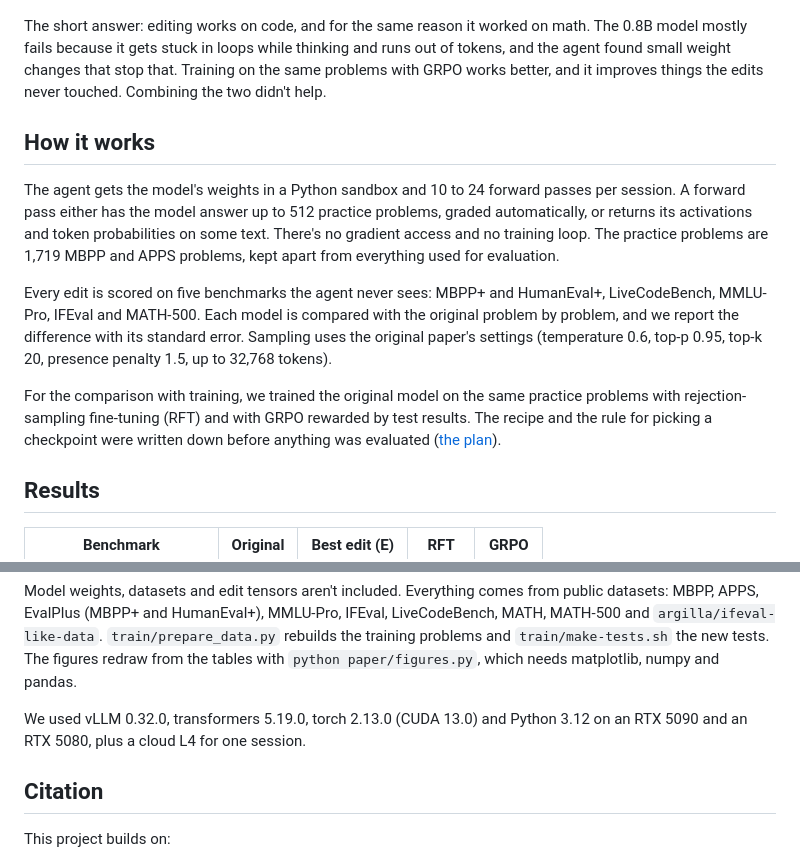
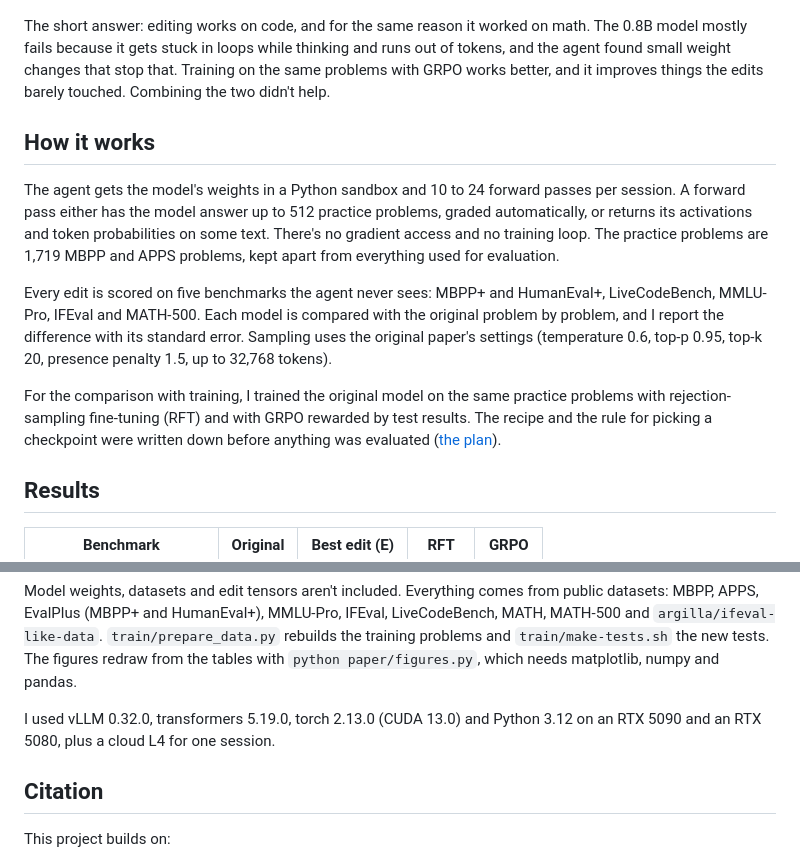
Before and after one commit to XLRA/weight-space-coding, a Markdown page: README.md, 2 parts joined by grey strips. GitHub-like rendering.

```diff
--- a/README.md
+++ b/README.md
@@ -6,15 +6,15 @@ This repo recreates Experiment 8 of [*Sparks of Weight-Space Programming*](https
 
 ![Scores and loop cut-offs for the original model, the agent's best edit, and GRPO](paper/figures/headline.png)
 
-The short answer: editing works on code, and for the same reason it worked on math. The 0.8B model mostly fails because it gets stuck in loops while thinking and runs out of tokens, and the agent found small weight changes that stop that. Training on the same problems with GRPO works better, and it improves things the edits never touched. Combining the two didn't help.
+The short answer: editing works on code, and for the same reason it worked on math. The 0.8B model mostly fails because it gets stuck in loops while thinking and runs out of tokens, and the agent found small weight changes that stop that. Training on the same problems with GRPO works better, and it improves things the edits barely touched. Combining the two didn't help.
 
 ## How it works
 
 The agent gets the model's weights in a Python sandbox and 10 to 24 forward passes per session. A forward pass either has the model answer up to 512 practice problems, graded automatically, or returns its activations and token probabilities on some text. There's no gradient access and no training loop. The practice problems are 1,719 MBPP and APPS problems, kept apart from everything used for evaluation.
 
-Every edit is scored on five benchmarks the agent never sees: MBPP+ and HumanEval+, LiveCodeBench, MMLU-Pro, IFEval and MATH-500. Each model is compared with the original problem by problem, and we report the difference with its standard error. Sampling uses the original paper's settings (temperature 0.6, top-p 0.95, top-k 20, presence penalty 1.5, up to 32,768 tokens).
+Every edit is scored on five benchmarks the agent never sees: MBPP+ and HumanEval+, LiveCodeBench, MMLU-Pro, IFEval and MATH-500. Each model is compared with the original problem by problem, and I report the difference with its standard error. Sampling uses the original paper's settings (temperature 0.6, top-p 0.95, top-k 20, presence penalty 1.5, up to 32,768 tokens).
 
-For the comparison with training, we trained the original model on the same practice problems with rejection-sampling fine-tuning (RFT) and with GRPO rewarded by test results. The recipe and the rule for picking a checkpoint were written down before anything was evaluated ([the plan](plans/training-phase.md)).
+For the comparison with training, I trained the original model on the same practice problems with rejection-sampling fine-tuning (RFT) and with GRPO rewarded by test results. The recipe and the rule for picking a checkpoint were written down before anything was evaluated ([the plan](plans/training-phase.md)).
 
 ## Results
 
@@ -82,7 +82,7 @@ Every number, session and check is in [RESULTS.md](RESULTS.md). A write-up is in
 
 Model weights, datasets and edit tensors aren't included. Everything comes from public datasets: MBPP, APPS, EvalPlus (MBPP+ and HumanEval+), MMLU-Pro, IFEval, LiveCodeBench, MATH, MATH-500 and `argilla/ifeval-like-data`. `train/prepare_data.py` rebuilds the training problems and `train/make-tests.sh` the new tests. The figures redraw from the tables with `python paper/figures.py`, which needs matplotlib, numpy and pandas.
 
-We used vLLM 0.32.0, transformers 5.19.0, torch 2.13.0 (CUDA 13.0) and Python 3.12 on an RTX 5090 and an RTX 5080, plus a cloud L4 for one session.
+I used vLLM 0.32.0, transformers 5.19.0, torch 2.13.0 (CUDA 13.0) and Python 3.12 on an RTX 5090 and an RTX 5080, plus a cloud L4 for one session.
 
 ## Citation
 
```
Also changed, not shown: other parts of README.md (+7 -7 lines), RESULTS.md (+12 -12 lines), paper/figures/overview.png, paper/figures/paper_comparison.png, 5 other files.
